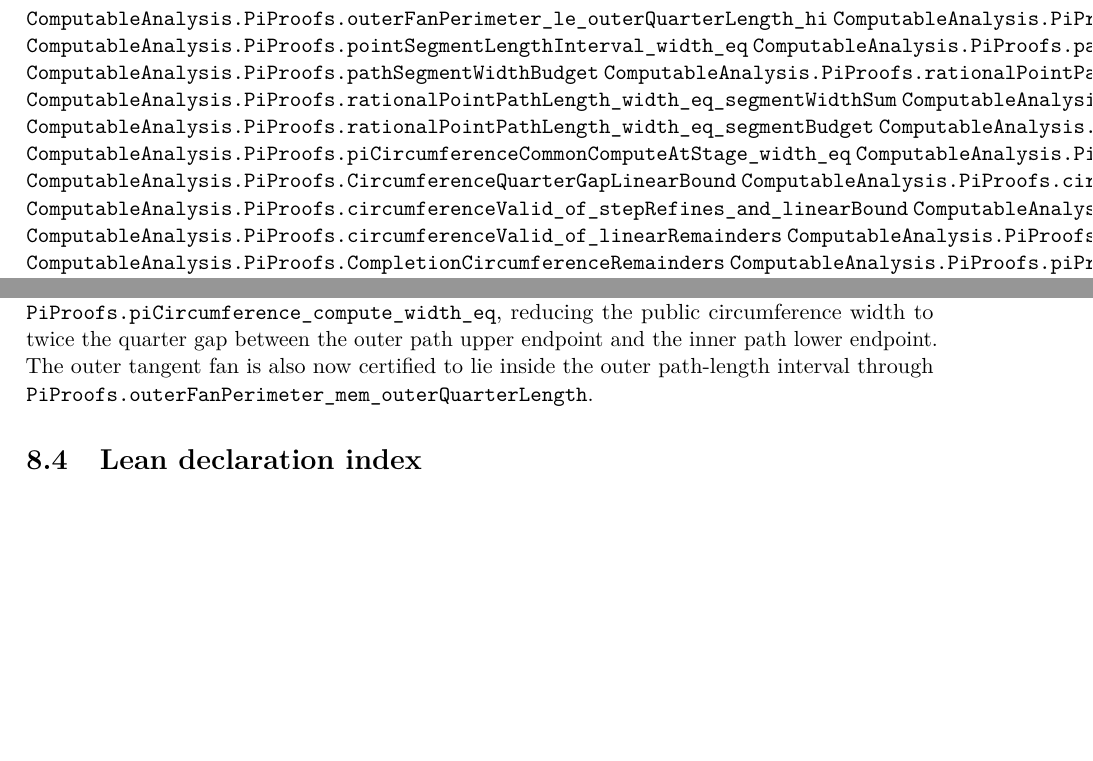
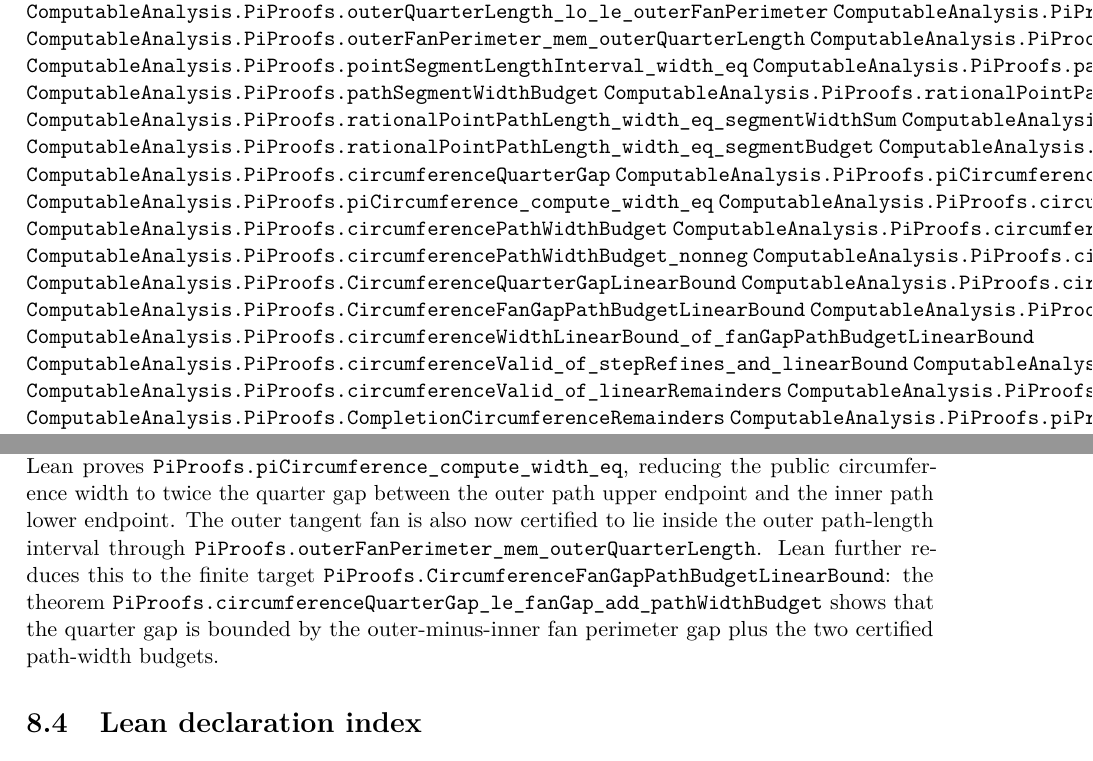
Before and after one commit to liuyao12/computable-analysis, a LaTeX thesis (blueprint/src/web.tex, which reads blueprint/src/08-roadmap.tex): two parts of pages 51 and 54 of 55, joined at a grey line, cut so that both start at the same text, the shorter picture padded with empty space. Compiled offline with pdfLaTeX.

Commit message:
Reduce circumference gap to fan and path budgets

```diff
--- a/blueprint/src/08-roadmap.tex
+++ b/blueprint/src/08-roadmap.tex
@@ -188,6 +191,7 @@ algorithm requiring an explicit modulus.
 \lean{ComputableAnalysis.PiProofs.outerQuarterLength_lo_le_outerFanPerimeter}
 \lean{ComputableAnalysis.PiProofs.outerFanPerimeter_le_outerQuarterLength_hi}
 \lean{ComputableAnalysis.PiProofs.outerFanPerimeter_mem_outerQuarterLength}
+\lean{ComputableAnalysis.PiProofs.innerFanPerimeter_le_innerQuarterLength_hi}
 \lean{ComputableAnalysis.PiProofs.pointSegmentLengthInterval_width_eq}
 \lean{ComputableAnalysis.PiProofs.pathSegmentWidthSum}
 \lean{ComputableAnalysis.PiProofs.pathSegmentWidthBudget}
@@ -195,11 +199,20 @@ algorithm requiring an explicit modulus.
 \lean{ComputableAnalysis.PiProofs.rationalPointPathLength_width_eq_segmentWidthSum}
 \lean{ComputableAnalysis.PiProofs.pathSegmentWidthSum_eq_budget}
 \lean{ComputableAnalysis.PiProofs.rationalPointPathLength_width_eq_segmentBudget}
+\lean{ComputableAnalysis.PiProofs.pathSegmentWidthBudget_nonneg}
 \lean{ComputableAnalysis.PiProofs.circumferenceQuarterGap}
 \lean{ComputableAnalysis.PiProofs.piCircumferenceCommonComputeAtStage_width_eq}
 \lean{ComputableAnalysis.PiProofs.piCircumference_compute_width_eq}
+\lean{ComputableAnalysis.PiProofs.circumferenceFanGap}
+\lean{ComputableAnalysis.PiProofs.circumferencePathWidthBudget}
+\lean{ComputableAnalysis.PiProofs.circumferenceFanGap_nonneg}
+\lean{ComputableAnalysis.PiProofs.circumferencePathWidthBudget_nonneg}
+\lean{ComputableAnalysis.PiProofs.circumferenceQuarterGap_le_fanGap_add_pathWidthBudget}
 \lean{ComputableAnalysis.PiProofs.CircumferenceQuarterGapLinearBound}
 \lean{ComputableAnalysis.PiProofs.circumferenceWidthLinearBound_of_quarterGapLinearBound}
+\lean{ComputableAnalysis.PiProofs.CircumferenceFanGapPathBudgetLinearBound}
+\lean{ComputableAnalysis.PiProofs.circumferenceQuarterGapLinearBound_of_fanGapPathBudgetLinearBound}
+\lean{ComputableAnalysis.PiProofs.circumferenceWidthLinearBound_of_fanGapPathBudgetLinearBound}
 \lean{ComputableAnalysis.PiProofs.circumferenceValid_of_stepRefines_and_linearBound}
 \lean{ComputableAnalysis.PiProofs.CircumferenceLinearRemainders}
 \lean{ComputableAnalysis.PiProofs.circumferenceValid_of_linearRemainders}
@@ -424,7 +437,12 @@ The width-bound target has been sharpened to
 circumference width to twice the quarter gap between the outer path upper
 endpoint and the inner path lower endpoint.  The outer tangent fan is also now
 certified to lie inside the outer path-length interval through
-\code{PiProofs.outerFanPerimeter\_mem\_outerQuarterLength}.
+\code{PiProofs.outerFanPerimeter\_mem\_outerQuarterLength}.  Lean further
+reduces this to the finite target
+\code{PiProofs.CircumferenceFanGapPathBudgetLinearBound}: the theorem
+\code{PiProofs.circumferenceQuarterGap\_le\_fanGap\_add\_pathWidthBudget}
+shows that the quarter gap is bounded by the outer-minus-inner fan perimeter
+gap plus the two certified path-width budgets.
 
 \section{Lean declaration index}
 
```
Also changed, not shown: README.md, blueprint/src/08-roadmap.tex (3 more changed lines), 2 other files.
